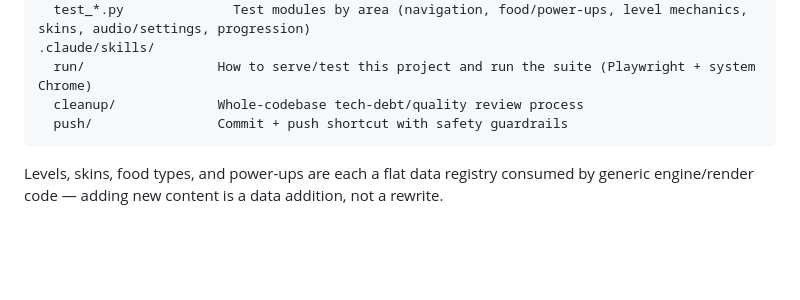
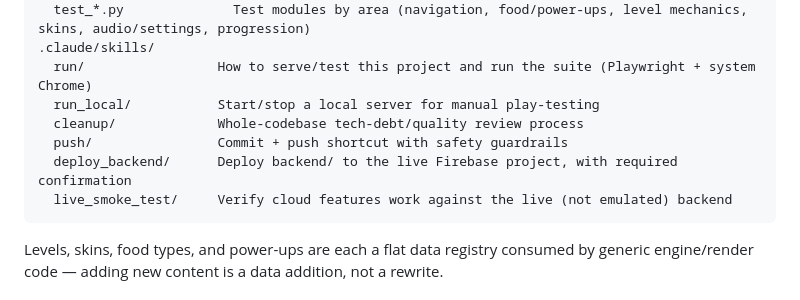
Before and after one commit to bear0053/snake-io, a Markdown page: README.md, the part around the change. Drawn GitHub-style; blank space fills up the shorter version.

Commit message:
Add deploy_backend and live_smoke_test skills
Both encode process learned the hard way this session: production deploys need
explicit confirmation and the local machine's CA-cert/env workarounds, and several
real bugs (missing Firestore index, CORS on an undeployed function) only ever
surfaced by driving the live backend, never the emulator or local test suite.

Co-Authored-By: Claude Sonnet 5 <noreply@anthropic.com>
Co-Authored-By: Bear0053 <bob0053@gmail.com>

````diff
--- a/README.md
+++ b/README.md
@@ -114,8 +114,11 @@ tests/                How to serve and browser-test this project (Playwright + s
   test_*.py              Test modules by area (navigation, food/power-ups, level mechanics, skins, audio/settings, progression)
 .claude/skills/
   run/                 How to serve/test this project and run the suite (Playwright + system Chrome)
+  run_local/           Start/stop a local server for manual play-testing
   cleanup/             Whole-codebase tech-debt/quality review process
   push/                Commit + push shortcut with safety guardrails
+  deploy_backend/      Deploy backend/ to the live Firebase project, with required confirmation
+  live_smoke_test/     Verify cloud features work against the live (not emulated) backend
 ```
 
 Levels, skins, food types, and power-ups are each a flat data registry consumed by generic engine/render code — adding new content is a data addition, not a rewrite.
````
Also changed, not shown: 2 other files.
